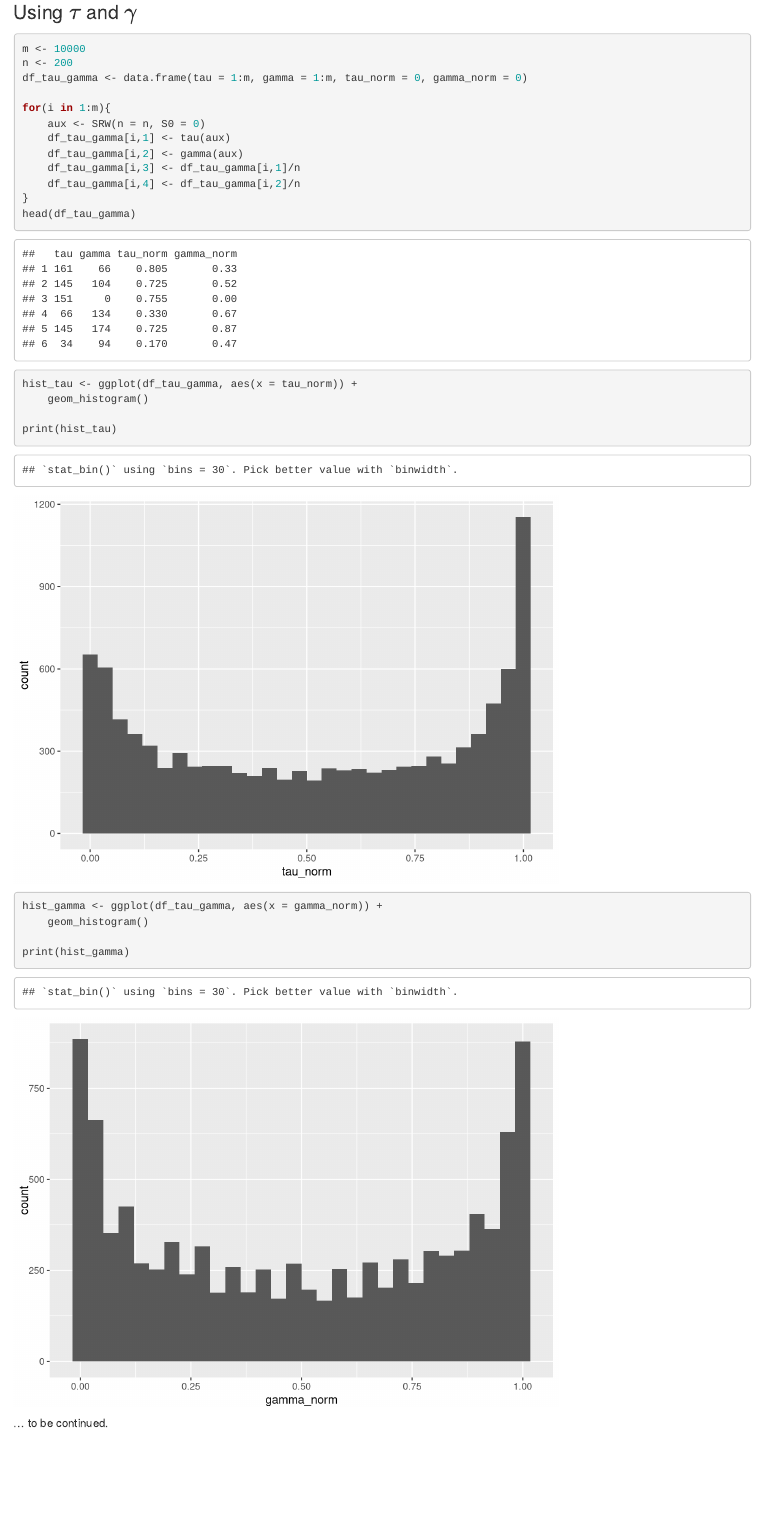
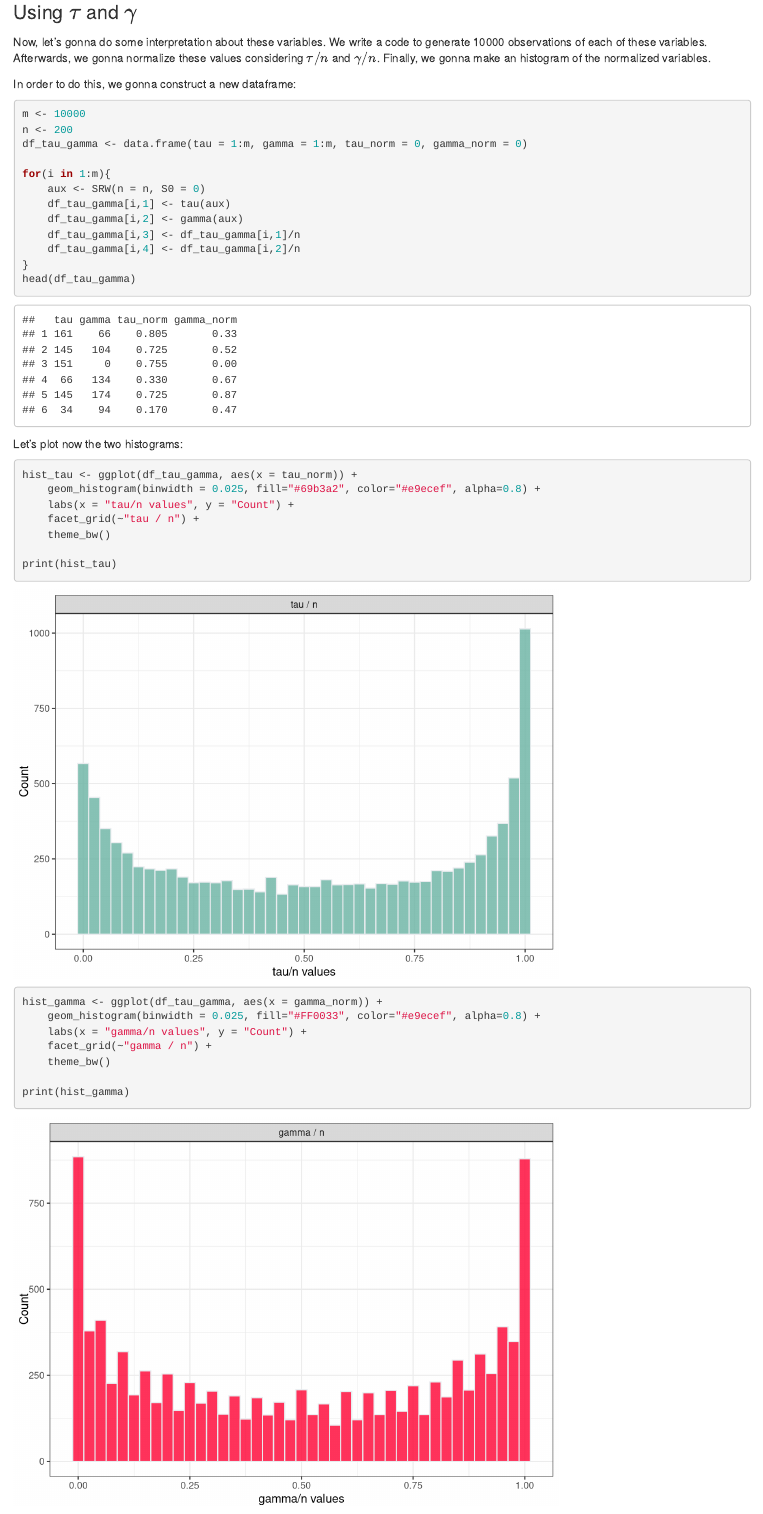
Before and after one commit to joanmb/A_random_walk_simulation, an R Markdown document (A_random_walk_simulation.Rmd): the page in a window 1100 px wide, from 4060 px down. Rendered offline with R 4.5, knitr and Pandoc, with nearby package versions; code that draws random numbers runs with fixed seeds of ours.

Commit message:
Update code

````diff
--- a/A_random_walk_simulation.Rmd
+++ b/A_random_walk_simulation.Rmd
@@ -124,6 +124,10 @@ print(g_tau_gamma)
 
 ### Using $\tau$ and $\gamma$
 
+Now, let's gonna do some interpretation about these variables. We write a code to generate 10000 observations of each of these variables. Afterwards, we gonna normalize these values considering $\tau / n$ and $\gamma / n$. Finally, we gonna make an histogram of the normalized variables.
+
+In order to do this, we gonna construct a new dataframe:
+
 ```{r tau gamma dataframe}
 m <- 10000
 n <- 200
@@ -139,16 +143,24 @@ for(i in 1:m){
 head(df_tau_gamma)
 ```
 
+Let's plot now the two histograms:
+
 ```{r histogram tau}
 hist_tau <- ggplot(df_tau_gamma, aes(x = tau_norm)) +
-    geom_histogram()
+    geom_histogram(binwidth = 0.025, fill="#69b3a2", color="#e9ecef", alpha=0.8) +
+    labs(x = "tau/n values", y = "Count") +
+    facet_grid(~"tau / n") +
+    theme_bw()
 
 print(hist_tau)
 ```
 
 ```{r histogram gamma}
 hist_gamma <- ggplot(df_tau_gamma, aes(x = gamma_norm)) +
-    geom_histogram()
+    geom_histogram(binwidth = 0.025, fill="#FF0033", color="#e9ecef", alpha=0.8) +
+    labs(x = "gamma/n values", y = "Count") +
+    facet_grid(~"gamma / n") +
+    theme_bw()
 
 print(hist_gamma)
 ```
````
Also changed, not shown: A_random_walk_simulation.nb.html.
